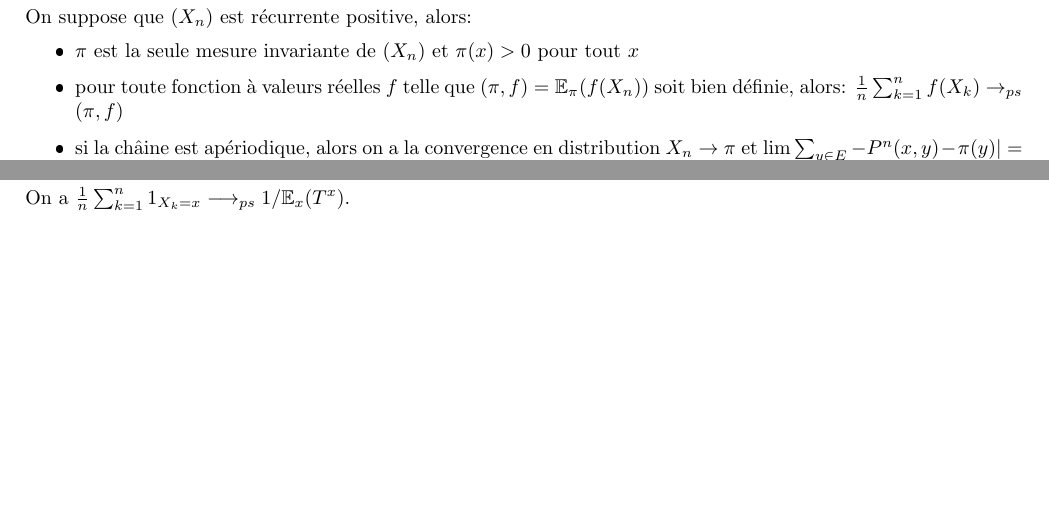
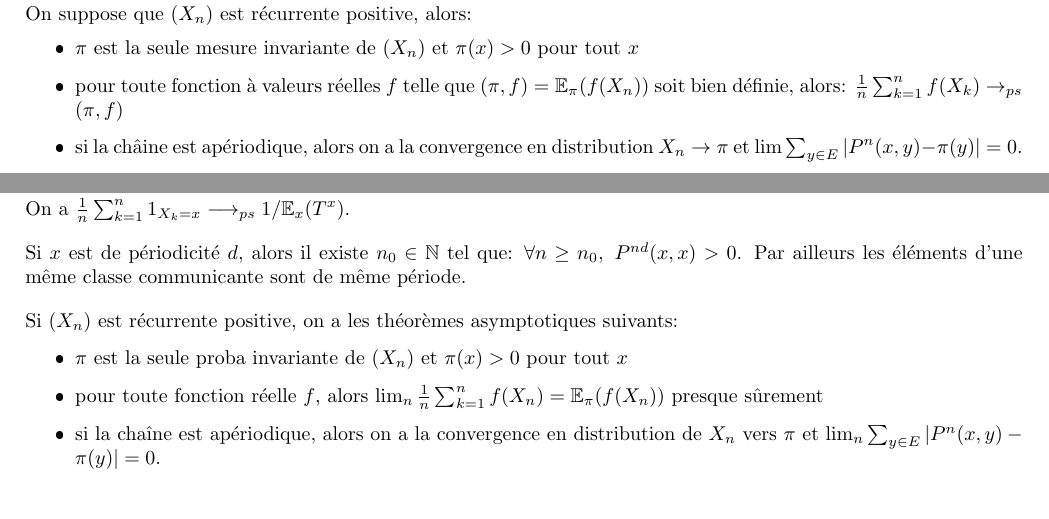
Before and after one commit to PaulLehaut/Cours-Notes, a LaTeX document (SPA/SPA.tex): two parts of pages 9 and 11 of 11, joined at a grey line, cut so that both start at the same text, the shorter picture padded with empty space. The pictures show the PDF file SPA/SPA.pdf that the author committed with the source.

Commit message:
révision SPA

```diff
--- a/SPA/SPA.tex
+++ b/SPA/SPA.tex
@@ -487,4 +487,13 @@ Une chaîne de Markov irréductible est ou bien récurrente nulle/positive ou tr
 Si elle est récurrente nulle ou transiente, alors il n'y a pas de probabilité invariante.
 \sskip
 On a $\frac{1}{n}\sum_{k=1}^n1_{X_k=x}\longrightarrow_{ps} 1/\E_x(T^x)$.
+\bskip
+Si $x$ est de périodicité $d$, alors il existe $n_0\in \N$ tel que: $\forall n\ge n_0, \ P^{nd}(x,x)>0$. Par ailleurs les éléments d'une même classe communicante sont de même période.
+\bskip
+Si $(X_n)$ est récurrente positive, on a les théorèmes asymptotiques suivants:
+\begin{itemize}
+    \item $\pi$ est la seule proba invariante de $(X_n)$ et $\pi(x)>0$ pour tout $x$
+    \item pour toute fonction réelle $f$, alors $\lim_n\frac{1}{n}\sum_{k=1}^n f(X_n) = \E_\pi(f(X_n))$ presque sûrement
+    \item si la chaîne est apériodique, alors on a la convergence en distribution de $X_n$ vers $\pi$ et $\lim_n\sum_{y\in E}|P^n(x,y) - \pi(y)|=0$.
+\end{itemize}
 \end{document}
```
Also changed, not shown: MOPS2/ComplémentAF.tex (+1 -1 lines), SPA/SPA.pdf, SPA/SPA.tex (6 more changed lines).
